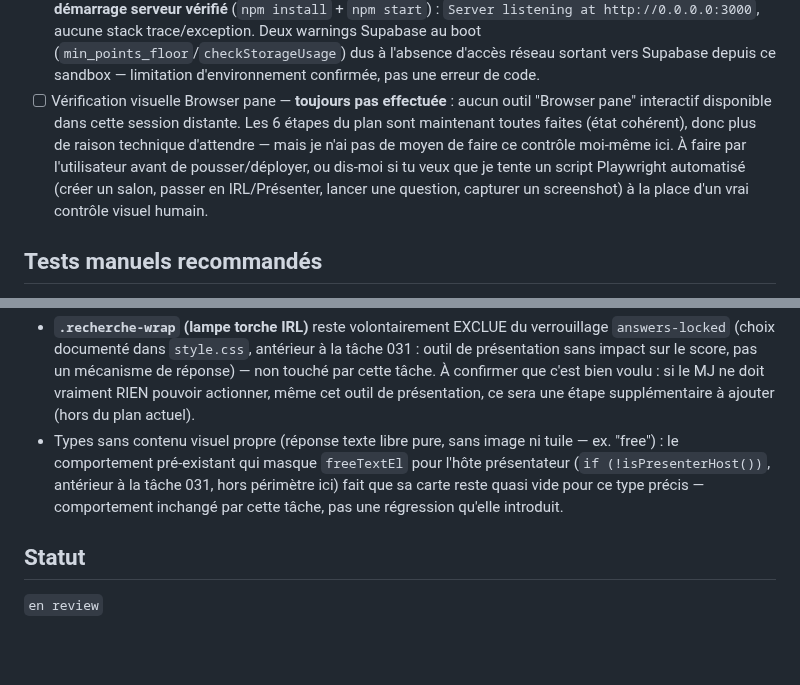
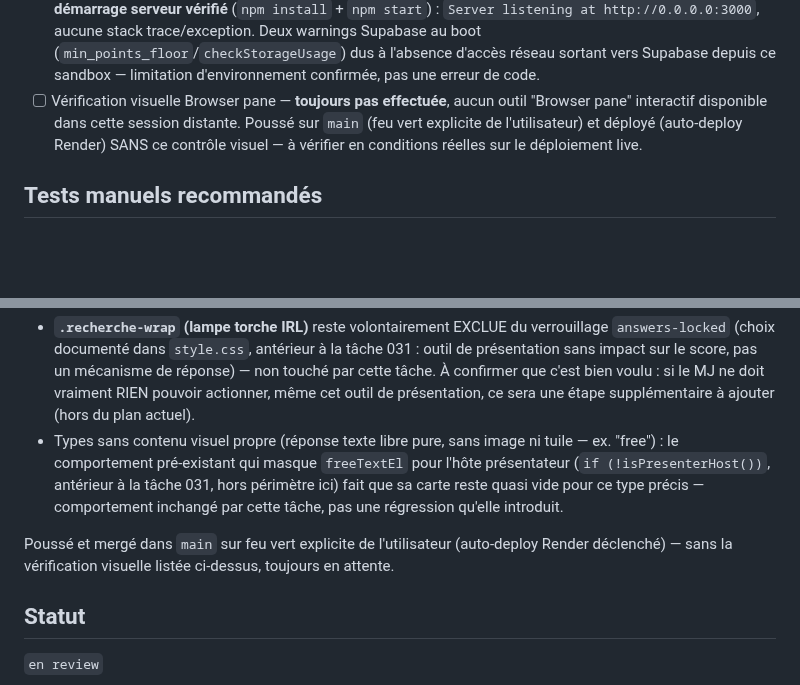
Before and after one commit to jerilycan/Queazy, a Markdown page: docs/agent-tasks/036-reponses-visibles-mj-irl.md, 2 parts joined by grey strips. GitHub-like rendering; blank space fills up the shorter version.

Commit message:
Tache 036 : note la mise en prod (main + deploy) dans le suivi
Pousse et merge dans main sur feu vert explicite de l'utilisateur, sans
la verification visuelle Browser pane (toujours indisponible dans cette
session distante) - a faire en conditions reelles sur le deploiement live.

Co-Authored-By: Claude Sonnet 5 <noreply@anthropic.com>
Claude-Session: https://claude.ai/code/session_01GGhN9GbcYCMvuo789nNRun

```diff
--- a/docs/agent-tasks/036-reponses-visibles-mj-irl.md
+++ b/docs/agent-tasks/036-reponses-visibles-mj-irl.md
@@ -223,15 +223,11 @@ déjà pratiqué sans validation dédiée dans toutes les tâches comparables.
       Supabase au boot (`min_points_floor`/`checkStorageUsage`) dus à
       l'absence d'accès réseau sortant vers Supabase depuis ce sandbox —
       limitation d'environnement confirmée, pas une erreur de code.
-- [ ] Vérification visuelle Browser pane — **toujours pas effectuée** :
+- [ ] Vérification visuelle Browser pane — **toujours pas effectuée**,
       aucun outil "Browser pane" interactif disponible dans cette session
-      distante. Les 6 étapes du plan sont maintenant toutes faites (état
-      cohérent), donc plus de raison technique d'attendre — mais je n'ai
-      pas de moyen de faire ce contrôle moi-même ici. À faire par
-      l'utilisateur avant de pousser/déployer, ou dis-moi si tu veux que je
-      tente un script Playwright automatisé (créer un salon, passer en
-      IRL/Présenter, lancer une question, capturer un screenshot) à la
-      place d'un vrai contrôle visuel humain.
+      distante. Poussé sur `main` (feu vert explicite de l'utilisateur) et
+      déployé (auto-deploy Render) SANS ce contrôle visuel — à vérifier
+      en conditions réelles sur le déploiement live.
 
 ## Tests manuels recommandés
 En régie desktop (≥1100px) ET sur un écran plus petit, salle "Présenter"
@@ -270,5 +266,9 @@ En régie desktop (≥1100px) ET sur un écran plus petit, salle "Présenter"
   quasi vide pour ce type précis — comportement inchangé par cette tâche,
   pas une régression qu'elle introduit.
 
+Poussé et mergé dans `main` sur feu vert explicite de l'utilisateur
+(auto-deploy Render déclenché) — sans la vérification visuelle listée
+ci-dessus, toujours en attente.
+
 ## Statut
 `en review`
```
